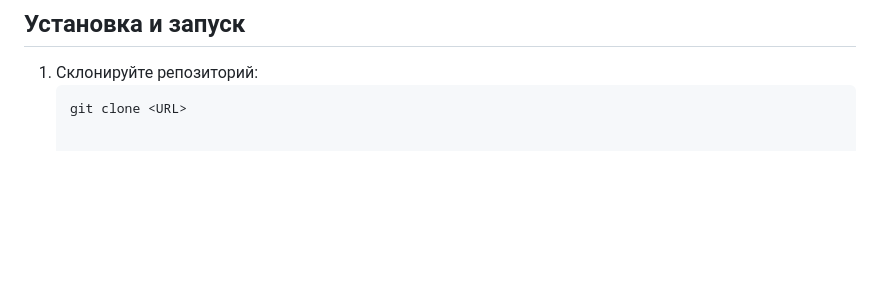
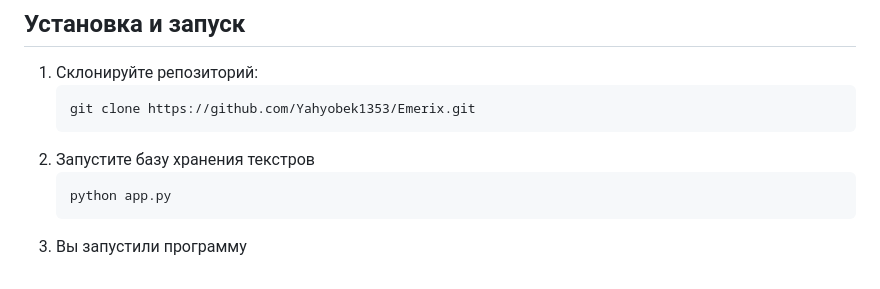
Before and after one commit to Yahyobek1353/Emerix, a Markdown page: README.md, the part around the change. Rendered like a GitHub page; blank space fills up the shorter version.

````diff
--- a/README.md
+++ b/README.md
@@ -46,4 +46,8 @@
 
 1. Склонируйте репозиторий:
    ```bash
-   git clone <URL>
+   git clone https://github.com/Yahyobek1353/Emerix.git
+2. Запустите базу хранения текстров
+   ```bash
+   python app.py
+3. Вы запустили программу
````
